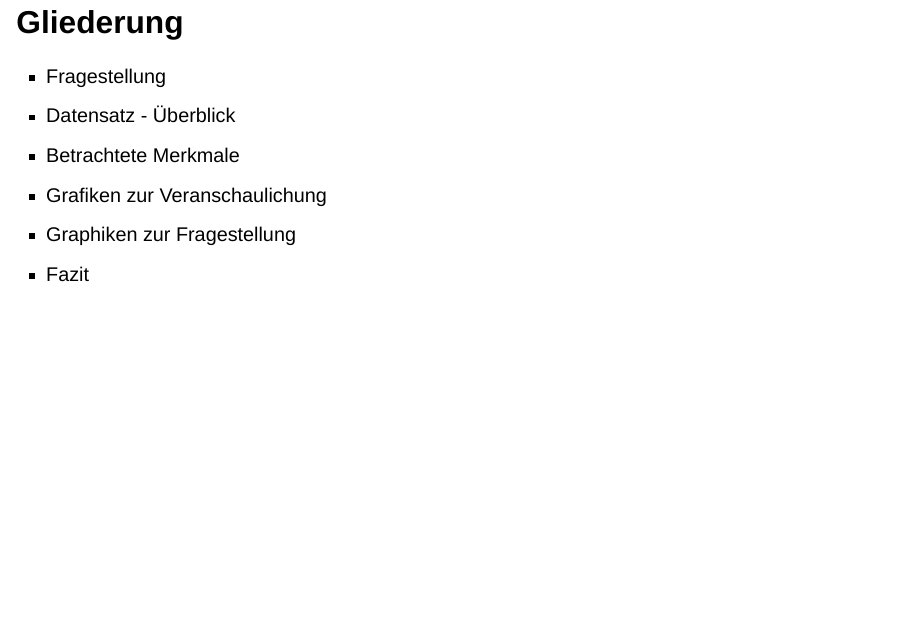
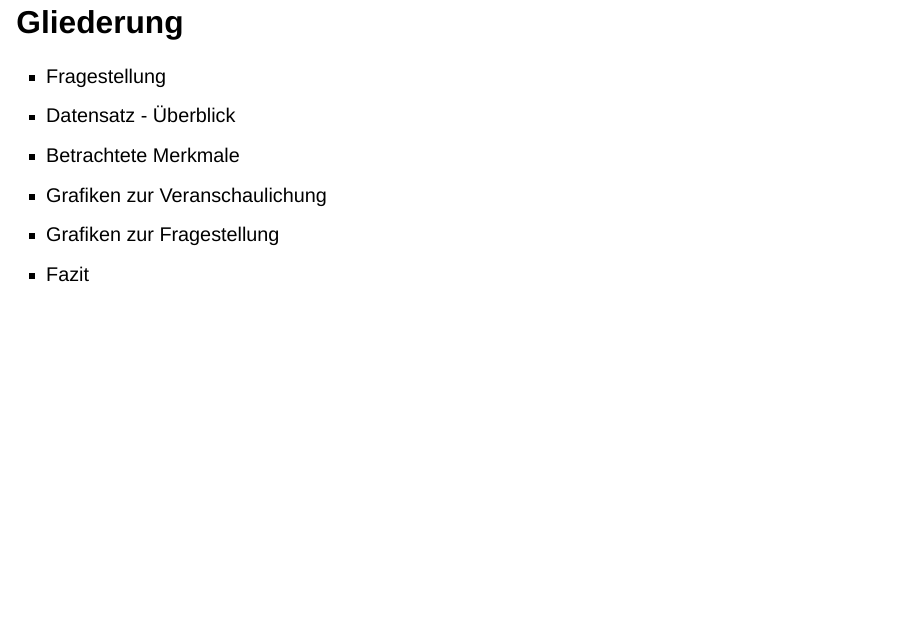
Before and after one commit to MathiasBal/praxisprojekt, a Quarto document (presentation.qmd): page 2 of 9. Rendered offline with R 4.5, knitr and Pandoc in place of Quarto, with nearby package versions; drawn as Slidy slides in place of the format the file asks for.

Commit message:
schreibfehler

```diff
--- a/presentation.qmd
+++ b/presentation.qmd
@@ -20,7 +20,7 @@ editor: visual
 -   Datensatz - Überblick
 -   Betrachtete Merkmale
 -   Grafiken zur Veranschaulichung
--   Graphiken zur Fragestellung
+-   Grafiken zur Fragestellung
 -   Fazit
 
 ## Fragestellung
```
Also changed, not shown: presentation.qmd (4 more changed lines).
